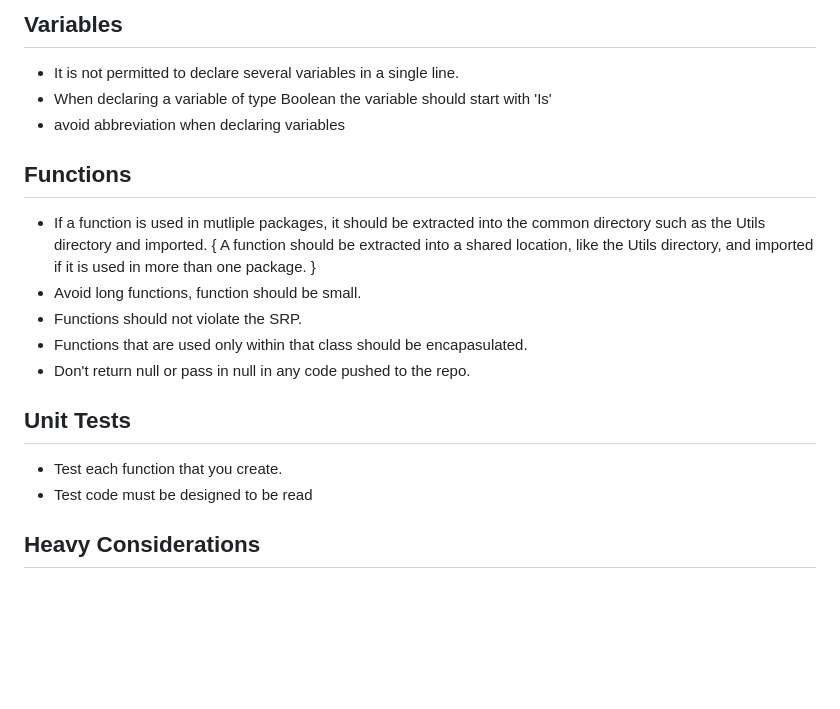
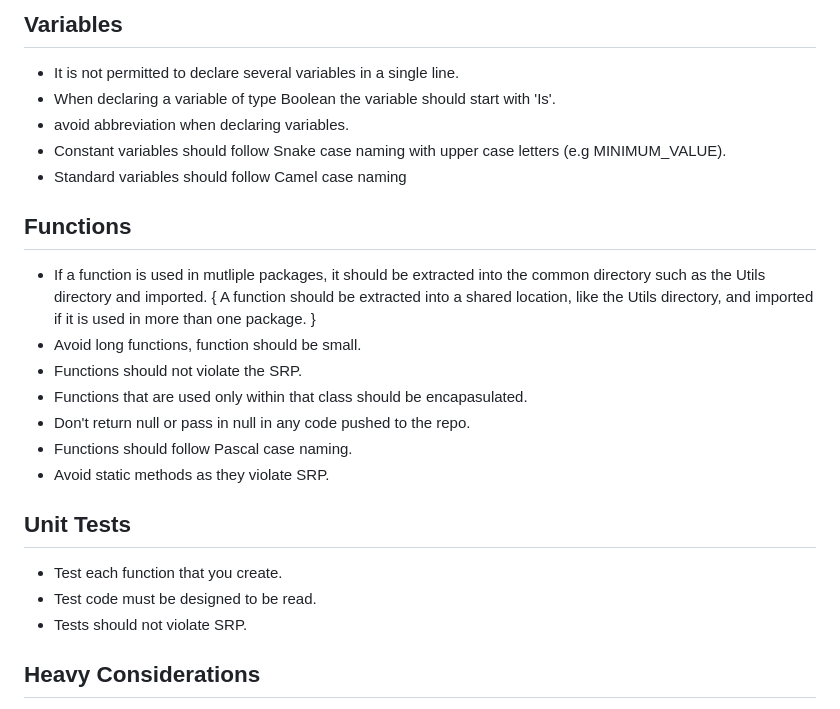
Before and after one commit to kyleFortuin2709/SuperDuperTeam2, a Markdown page: README.md, the part around the change. Rendered like a GitHub page; blank space fills up the shorter version.

```diff
--- a/README.md
+++ b/README.md
@@ -41,8 +41,10 @@ Ensure you read through and understand the documentation before starting any dev
 
 ## Variables
  - It is not permitted to declare several variables in a single line.
- - When declaring a variable of type Boolean the variable should start with 'Is'
- - avoid abbreviation when declaring variables
+ - When declaring a variable of type Boolean the variable should start with 'Is'.
+ - avoid abbreviation when declaring variables.
+ - Constant variables should follow Snake case naming with upper case letters  (e.g MINIMUM_VALUE).
+ - Standard variables should follow Camel case naming
 
 ## Functions
  - If a function is used in mutliple packages, it should be extracted into the common directory such as the Utils directory and imported. { A function should be extracted into a shared location, like the Utils directory, and imported if it is used in more than one package. }
@@ -50,10 +52,12 @@ Ensure you read through and understand the documentation before starting any dev
  - Functions should not violate the SRP.
  - Functions that are used only within that class should be encapasulated.
  - Don't return null or pass in null in any code pushed to the repo.
-
+ - Functions should follow Pascal case naming.
+ - Avoid static methods as they violate SRP.
 ## Unit Tests
  - Test each function that you create.
- - Test code must be designed to be read
+ - Test code must be designed to be read.
+ - Tests should not violate SRP.
 
 ## Heavy Considerations
 - In the event that a function has more than 3 parameters consider whether or not that function is following the SRP.
```
